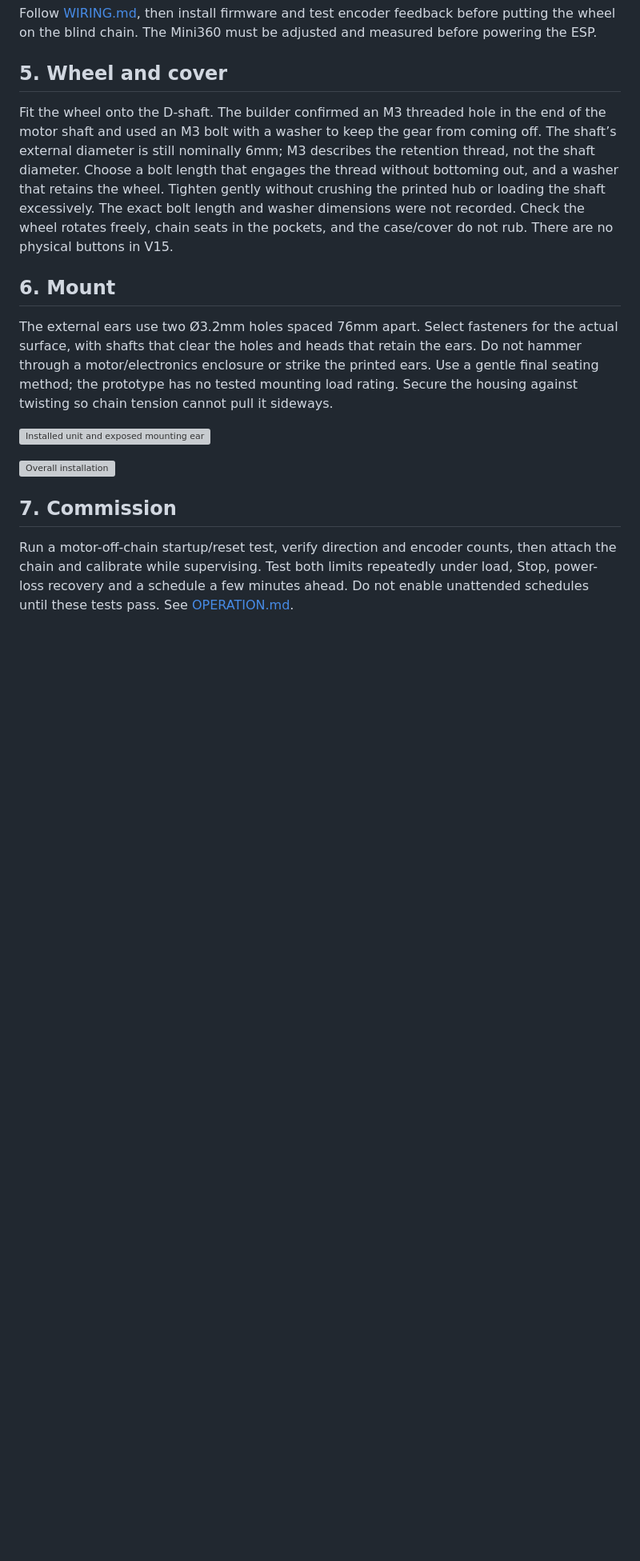
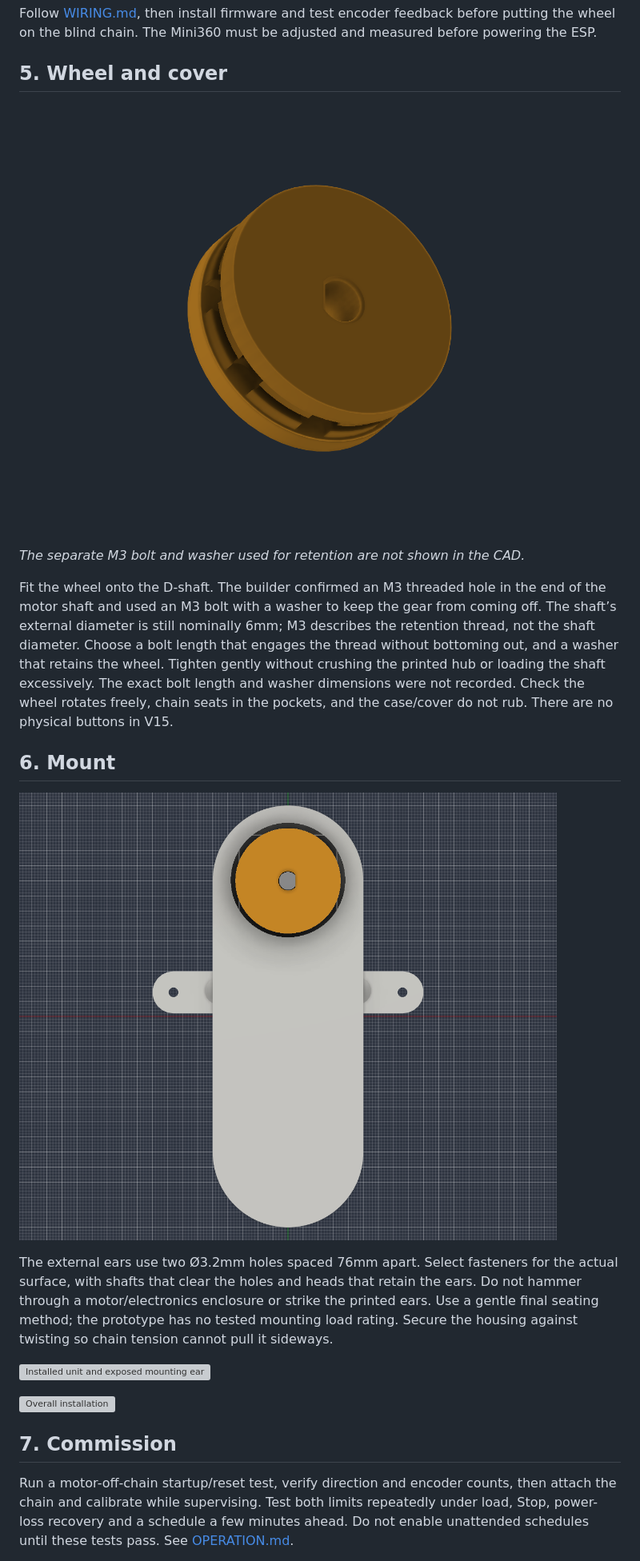
Before and after one commit to jamiebrind/esp32-roller-blind, a Markdown page: docs/ASSEMBLY.md, the part around one of its changes. Shown at 80% size. GitHub-like rendering; pictures changed too: docs/images/V15_wheel_underside.png (added); blank space fills up the shorter version; grey boxes are pictures that could not be loaded.

```diff
--- a/docs/ASSEMBLY.md
+++ b/docs/ASSEMBLY.md
@@ -33,9 +41,15 @@ Follow [WIRING.md](WIRING.md), then install firmware and test encoder feedback b
 
 ## 5. Wheel and cover
 
+![Wheel underside and D-shaft opening](images/V15_wheel_underside.png)
+
+*The separate M3 bolt and washer used for retention are not shown in the CAD.*
+
 Fit the wheel onto the D-shaft. The builder confirmed an M3 threaded hole in the end of the motor shaft and used an M3 bolt with a washer to keep the gear from coming off. The shaft’s external diameter is still nominally 6mm; M3 describes the retention thread, not the shaft diameter. Choose a bolt length that engages the thread without bottoming out, and a washer that retains the wheel. Tighten gently without crushing the printed hub or loading the shaft excessively. The exact bolt length and washer dimensions were not recorded. Check the wheel rotates freely, chain seats in the pockets, and the case/cover do not rub. There are no physical buttons in V15.
 
 ## 6. Mount
+
+![Fusion top view of the external mounting ears](images/V15_top_mounts.png)
 
 The external ears use two Ø3.2mm holes spaced 76mm apart. Select fasteners for the actual surface, with shafts that clear the holes and heads that retain the ears. Do not hammer through a motor/electronics enclosure or strike the printed ears. Use a gentle final seating method; the prototype has no tested mounting load rating. Secure the housing against twisting so chain tension cannot pull it sideways.
 
```
Also changed, not shown: other parts of docs/ASSEMBLY.md (+10 -0 lines), README.md (+1 -0 lines), cad/README.md (+2 -0 lines), docs/CAD_GALLERY.md (added, +39 -0 lines), docs/images/V15_interior.png (added), docs/images/V15_side_profile.png (added).
